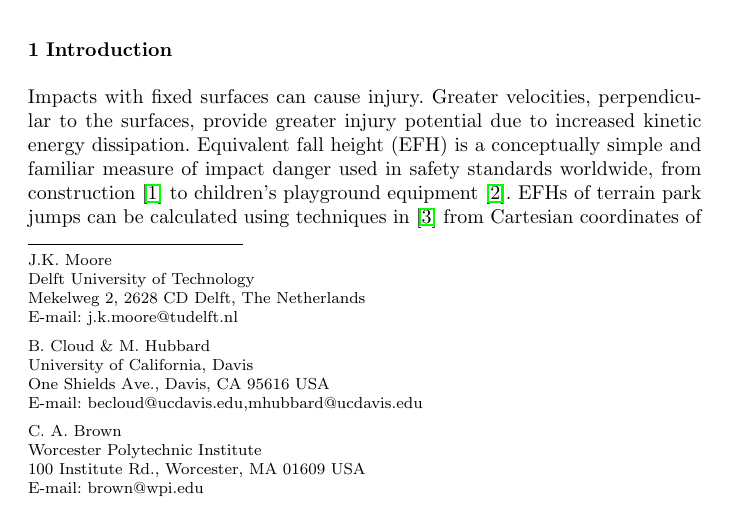
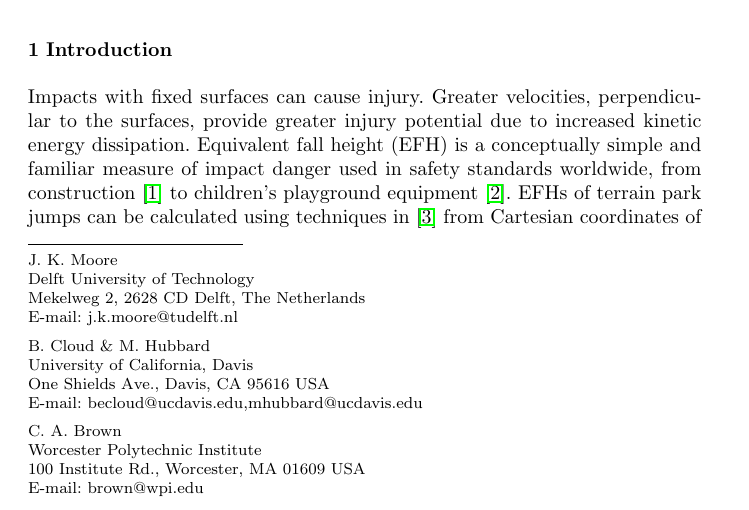
Before and after one commit to mechmotum/ski-analysis-paper, a LaTeX paper (main.tex): part of page 1 of 16, cut so that both start at the same text. Compiled offline with pdfLaTeX.

Commit message:
Update on Overleaf.

```diff
--- a/main.tex
+++ b/main.tex
@@ -37,7 +37,7 @@
 
 %\authorrunning{Short form of author list} % if too long for running head
 \institute{
-  J.K. Moore \at
+  J.~K. Moore \at
   Delft University of Technology\\
   Mekelweg 2, 2628 CD Delft, The Netherlands\\
   \email{j.k.moore@tudelft.nl}
```
Also changed, not shown: main.tex (2 more changed lines).
